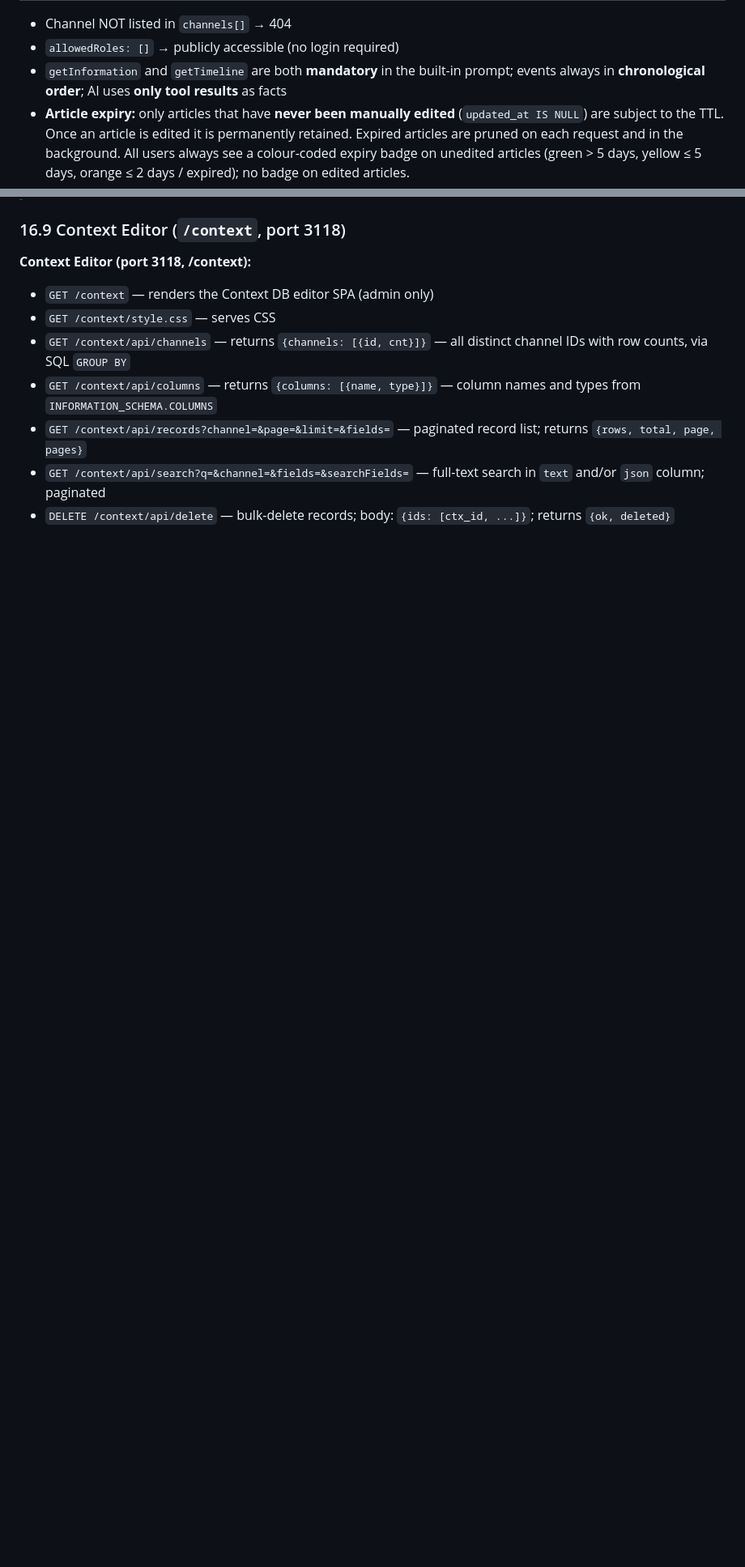
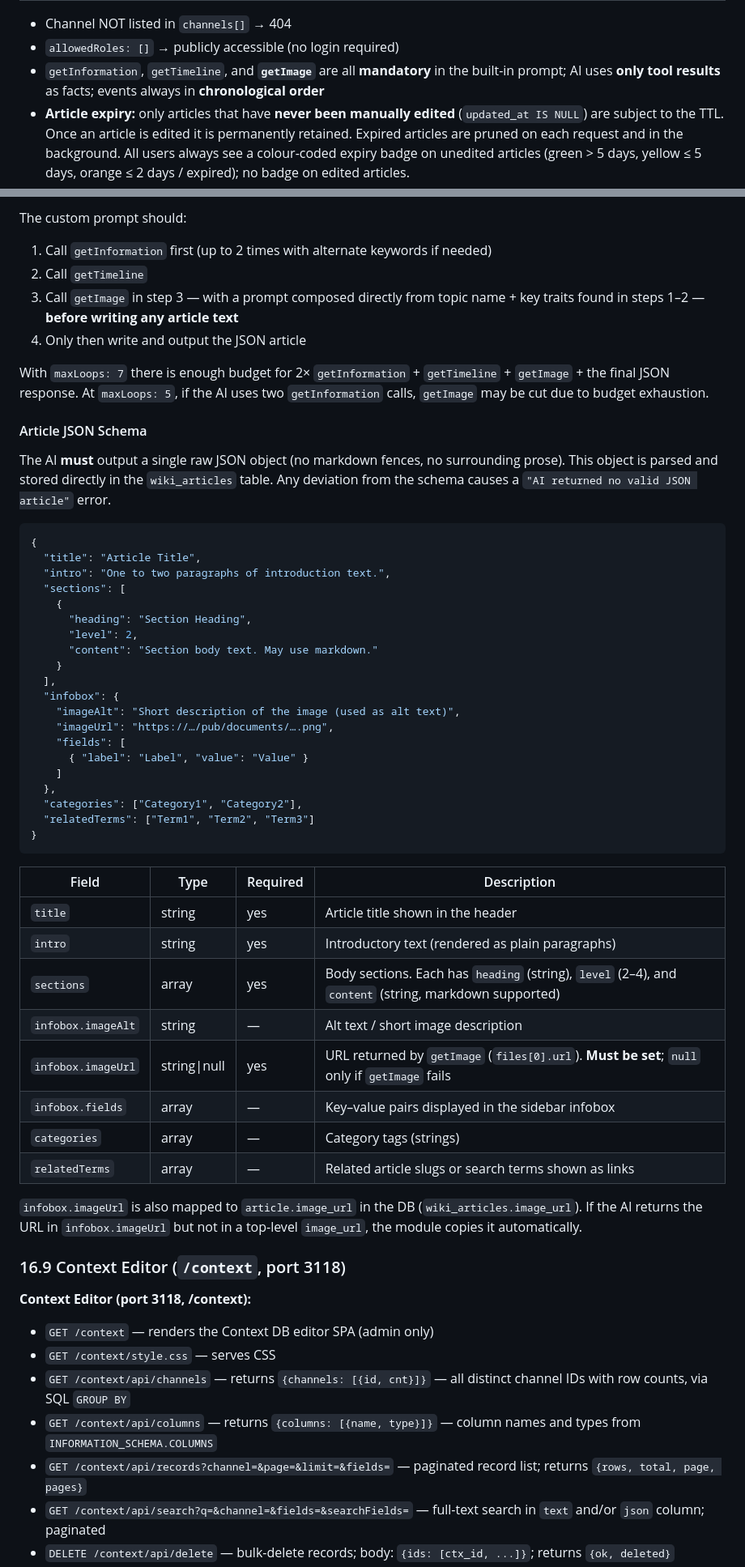
Before and after one commit to Bullseye1979/jenny-the-bot, a Markdown page: documentation/ADMIN_MANUAL.md, 2 parts joined by grey strips. Shown at 81% size. Rendered like a GitHub page; blank space fills up the shorter version.

Commit message:
Docu for Wiki improved

````diff
--- a/documentation/ADMIN_MANUAL.md
+++ b/documentation/ADMIN_MANUAL.md
@@ -2733,7 +2733,7 @@ All role arrays default to `[]` — **no implicit defaults**. Empty = nobody has
 
 - Channel NOT listed in `channels[]` → 404
 - `allowedRoles: []` → publicly accessible (no login required)
-- `getInformation` and `getTimeline` are both **mandatory** in the built-in prompt; events always in **chronological order**; AI uses **only tool results** as facts
+- `getInformation`, `getTimeline`, and **`getImage`** are all **mandatory** in the built-in prompt; AI uses **only tool results** as facts; events always in **chronological order**
 - **Article expiry:** only articles that have **never been manually edited** (`updated_at IS NULL`) are subject to the TTL. Once an article is edited it is permanently retained. Expired articles are pruned on each request and in the background. All users always see a colour-coded expiry badge on unedited articles (green > 5 days, yellow ≤ 5 days, orange ≤ 2 days / expired); no badge on edited articles.
 - **Edit form** (editor only): title, intro, sections (JSON), infobox (JSON), categories, related terms, image URL + drag-and-drop upload (max 8 MB)
 - **Search page:** non-creators see results only; auto-generation spinner only shown to creators
@@ -2764,3 +2780,50 @@ This pattern allows the wiki to reuse the shared AI pipeline (with full tool-cal
+The custom prompt should:
+1. Call `getInformation` first (up to 2 times with alternate keywords if needed)
+2. Call `getTimeline`
+3. Call `getImage` in step 3 — with a prompt composed directly from topic name + key traits found in steps 1–2 — **before writing any article text**
+4. Only then write and output the JSON article
+
+With `maxLoops: 7` there is enough budget for 2× `getInformation` + `getTimeline` + `getImage` + the final JSON response. At `maxLoops: 5`, if the AI uses two `getInformation` calls, `getImage` may be cut due to budget exhaustion.
+
+#### Article JSON Schema
+
+The AI **must** output a single raw JSON object (no markdown fences, no surrounding prose). This object is parsed and stored directly in the `wiki_articles` table. Any deviation from the schema causes a `"AI returned no valid JSON article"` error.
+
+```json
+{
+  "title": "Article Title",
+  "intro": "One to two paragraphs of introduction text.",
+  "sections": [
+    {
+      "heading": "Section Heading",
+      "level": 2,
+      "content": "Section body text. May use markdown."
+    }
+  ],
+  "infobox": {
+    "imageAlt": "Short description of the image (used as alt text)",
+    "imageUrl": "https://…/pub/documents/….png",
+    "fields": [
+      { "label": "Label", "value": "Value" }
+    ]
+  },
+  "categories": ["Category1", "Category2"],
+  "relatedTerms": ["Term1", "Term2", "Term3"]
+}
+```
+
+| Field | Type | Required | Description |
+|---|---|---|---|
+| `title` | string | yes | Article title shown in the header |
+| `intro` | string | yes | Introductory text (rendered as plain paragraphs) |
+| `sections` | array | yes | Body sections. Each has `heading` (string), `level` (2–4), and `content` (string, markdown supported) |
+| `infobox.imageAlt` | string | — | Alt text / short image description |
+| `infobox.imageUrl` | string\|null | yes | URL returned by `getImage` (`files[0].url`). **Must be set**; `null` only if `getImage` fails |
+| `infobox.fields` | array | — | Key–value pairs displayed in the sidebar infobox |
+| `categories` | array | — | Category tags (strings) |
+| `relatedTerms` | array | — | Related article slugs or search terms shown as links |
+
+`infobox.imageUrl` is also mapped to `article.image_url` in the DB (`wiki_articles.image_url`). If the AI returns the URL in `infobox.imageUrl` but not in a top-level `image_url`, the module copies it automatically.
 
 ### 16.9 Context Editor (`/context`, port 3118)
 
````
Also changed, not shown: other parts of documentation/ADMIN_MANUAL.md (+19 -3 lines).
